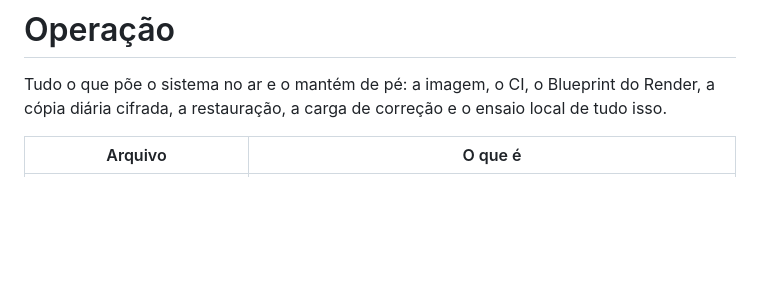
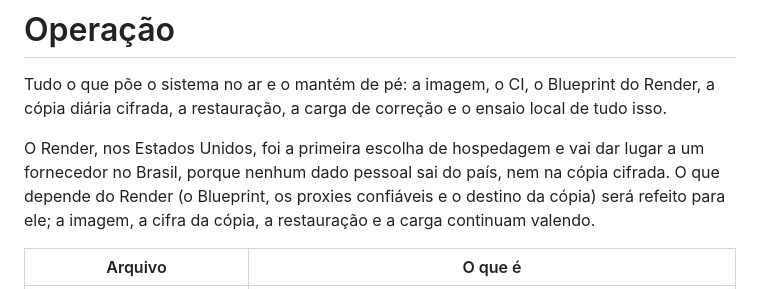
Before and after one commit to Elias-Costa/caixa-simples, a Markdown page: operacao/README.md, the part around the change. Rendered like a GitHub page; blank space fills up the shorter version.

```diff
--- a/operacao/README.md
+++ b/operacao/README.md
@@ -2,6 +2,11 @@
 
 Tudo o que põe o sistema no ar e o mantém de pé: a imagem, o CI, o Blueprint do Render, a cópia
 diária cifrada, a restauração, a carga de correção e o ensaio local de tudo isso.
+
+O Render, nos Estados Unidos, foi a primeira escolha de hospedagem e vai dar lugar a um fornecedor
+no Brasil, porque nenhum dado pessoal sai do país, nem na cópia cifrada. O que depende do Render (o
+Blueprint, os proxies confiáveis e o destino da cópia) será refeito para ele; a imagem, a cifra da
+cópia, a restauração e a carga continuam valendo.
 
 | Arquivo | O que é |
 |---|---|
```
Also changed, not shown: README.md (+9 -3 lines).
